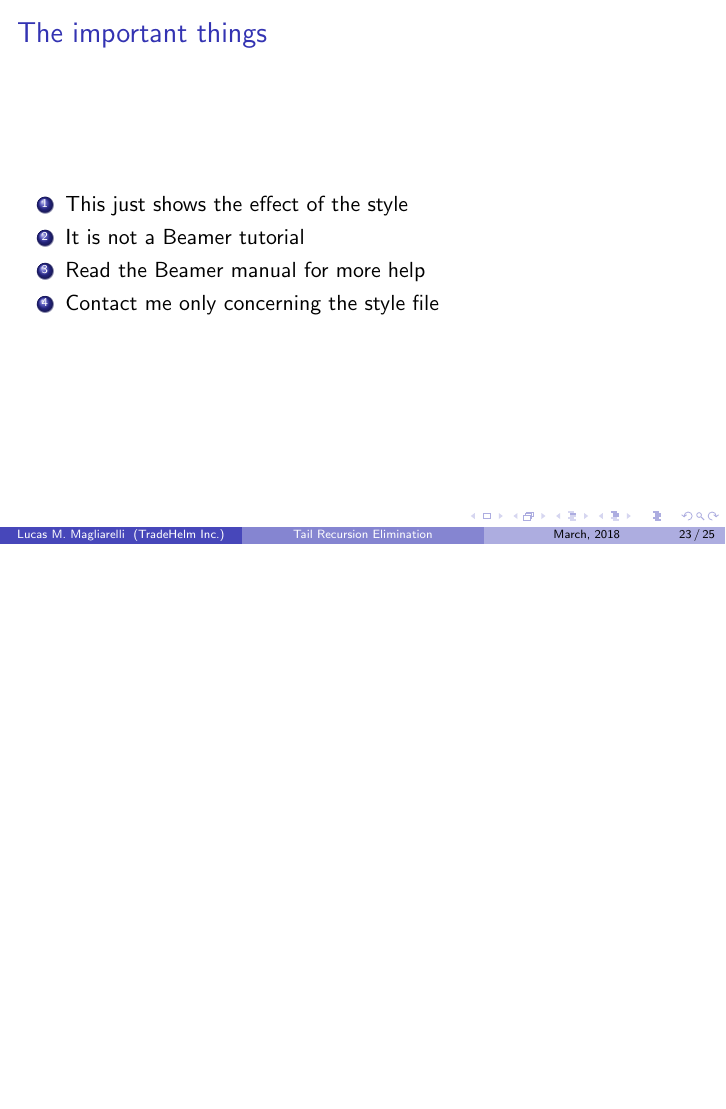
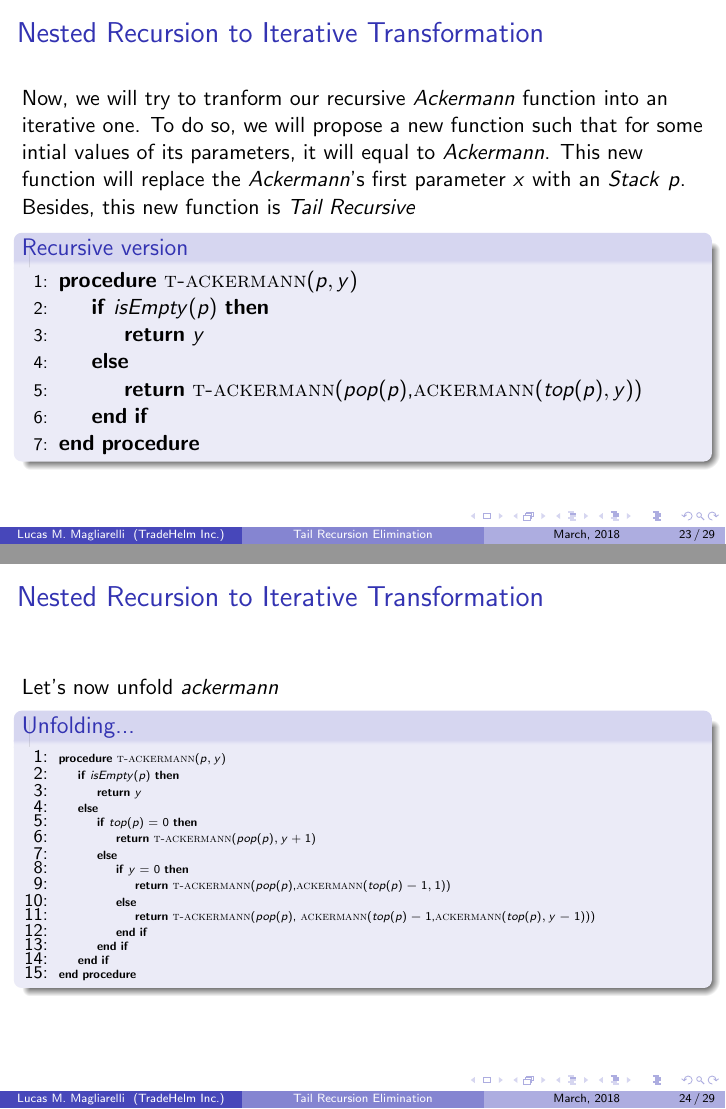
Before and after one commit to lmaglia/recursion-doc, LaTeX slides (recursion.tex): page 23 of 25 before the commit and pages 23 and 24 of 29 after it, the two joined at a grey line, the shorter picture padded with empty space. Compiled offline with pdfLaTeX.

Commit message:
Nested recursion example

```diff
--- a/recursion.tex
+++ b/recursion.tex
@@ -328,3 +329,45 @@
 		\end{algorithmic}
 	\end{block}
 \end{frame}
+\begin{frame}
+	\frametitle{Nested Recursion to Iterative Transformation}
+	Now, we will try to tranform our recursive \textit{Ackermann} function into an iterative one. To do so, we will propose a new function such that for some intial values of its parameters, it will equal to \textit{Ackermann}. This new function will replace the \textit{Ackermann}'s first parameter $x$ with an \textit{Stack} $p$. Besides, this new function is \textit{Tail Recursive}
+	\begin{block}{Recursive version}
+		\begin{algorithmic}[1]
+			\Procedure{t-ackermann}{$p,y$}
+				\If{$isEmpty(p)$}
+					\State\Return{$y$}
+				\Else
+					\State\Return{\Call{t-ackermann}{$pop(p)$,\Call{ackermann}{$top(p),y$}}}
+				\EndIf
+			\EndProcedure
+		\end{algorithmic}
+	\end{block}
+\end{frame}
+\begin{frame}
+	\frametitle{Nested Recursion to Iterative Transformation}
+	Let's now unfold \textit{ackermann}
+	\begin{block}{Unfolding...}
+		\begin{algorithmic}[1]
+			\tiny
+			\Procedure{t-ackermann}{$p,y$}
+				\If{$isEmpty(p)$}
+					\State\Return{$y$}
+				\Else
+					\If{$top(p) = 0$}
+						\State\Return{\Call{t-ackermann}{$pop(p),y+1$}}
+					\Else
+						\If{$y = 0$}
+							\State\Return{\Call{t-ackermann}{$pop(p)$,\Call{ackermann}{$top(p)-1,1$}}}
+						\Else
+							\State\Return{\Call{t-ackermann}{$pop(p)$, \Call{ackermann}{$top(p)-1$,\Call{ackermann}{$top(p), y-1$}}}}
+						\EndIf
+					\EndIf
+				\EndIf
+			\EndProcedure
+		\end{algorithmic}
+	\end{block}
+\end{frame}
+
+\begin{frame}
+	\frametitle{Nested Recursion to Iterative Transformation}
@@ -330,0 +382 @@
+	\frametitle{Nested Recursion to Iterative Transformation}
```
Also changed, not shown: recursion.tex (15 more changed lines).
